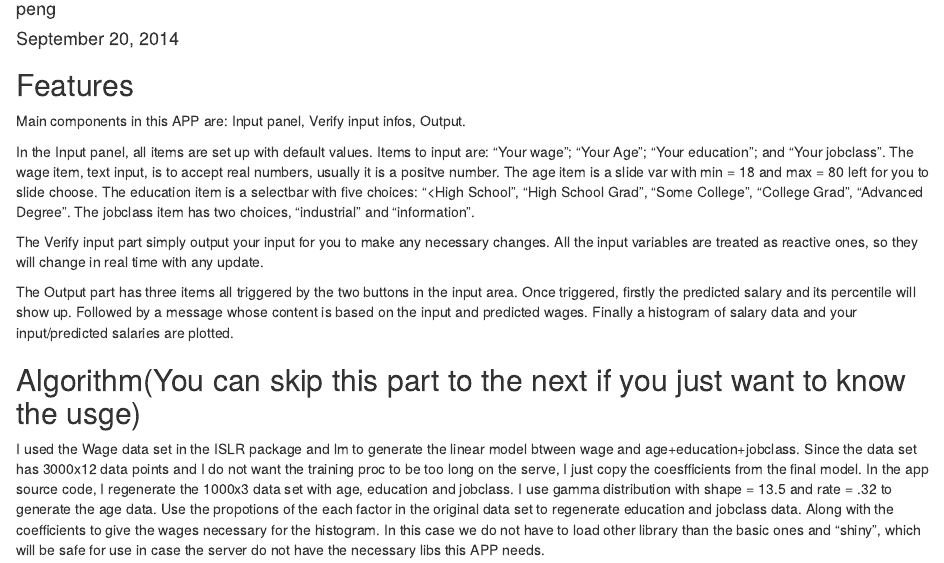
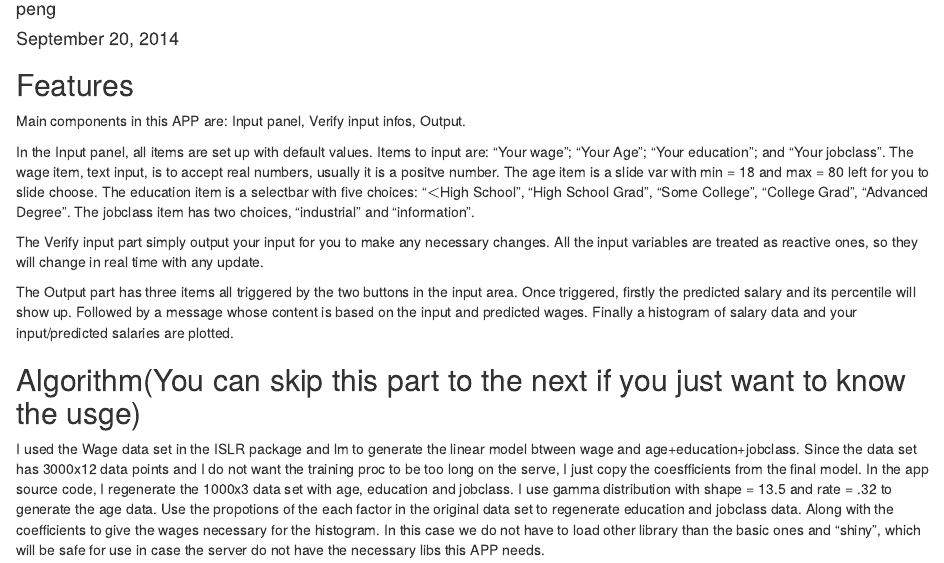
Before and after one commit to psunustc/dataproduct, an R Markdown document (README.Rmd): the page in a window 1100 px wide, from 70 px down. Rendered offline with R 4.5, knitr and Pandoc, with nearby package versions; both versions are drawn in the output format of the newer one; code that draws random numbers runs with fixed seeds of ours.

Commit message:
final version

```diff
--- a/README.Rmd
+++ b/README.Rmd
@@ -2,13 +2,13 @@
 title: "HOWTOUSE MANUAL"
 author: "peng"
 date: "September 20, 2014"
-output: pdf_document
+output: html_document
 ---
 
 ## Features
 Main components in this APP are: Input panel, Verify input infos, Output.
 
-In the Input panel, all items are set up with default values. Items to input are: "Your wage"; "Your Age"; "Your education"; and "Your jobclass". The wage item, text input, is to accept real numbers, usually it is a positve number. The age item is a slide var with min = 18 and max = 80 left for you to slide choose. The education item is a selectbar with five choices: "<High School", "High School Grad", "Some College", "College Grad", "Advanced Degree". The jobclass item has two choices, "industrial" and "information".
+In the Input panel, all items are set up with default values. Items to input are: "Your wage"; "Your Age"; "Your education"; and "Your jobclass". The wage item, text input, is to accept real numbers, usually it is a positve number. The age item is a slide var with min = 18 and max = 80 left for you to slide choose. The education item is a selectbar with five choices: "$<$High School", "High School Grad", "Some College", "College Grad", "Advanced Degree". The jobclass item has two choices, "industrial" and "information".
 
 The Verify input part simply output your input for you to make any necessary changes. All the input variables are treated as reactive ones, so they will change in real time with any update.
 
```
Also changed, not shown: server.R (+4 -3 lines), README.html (added), 1 other file.
